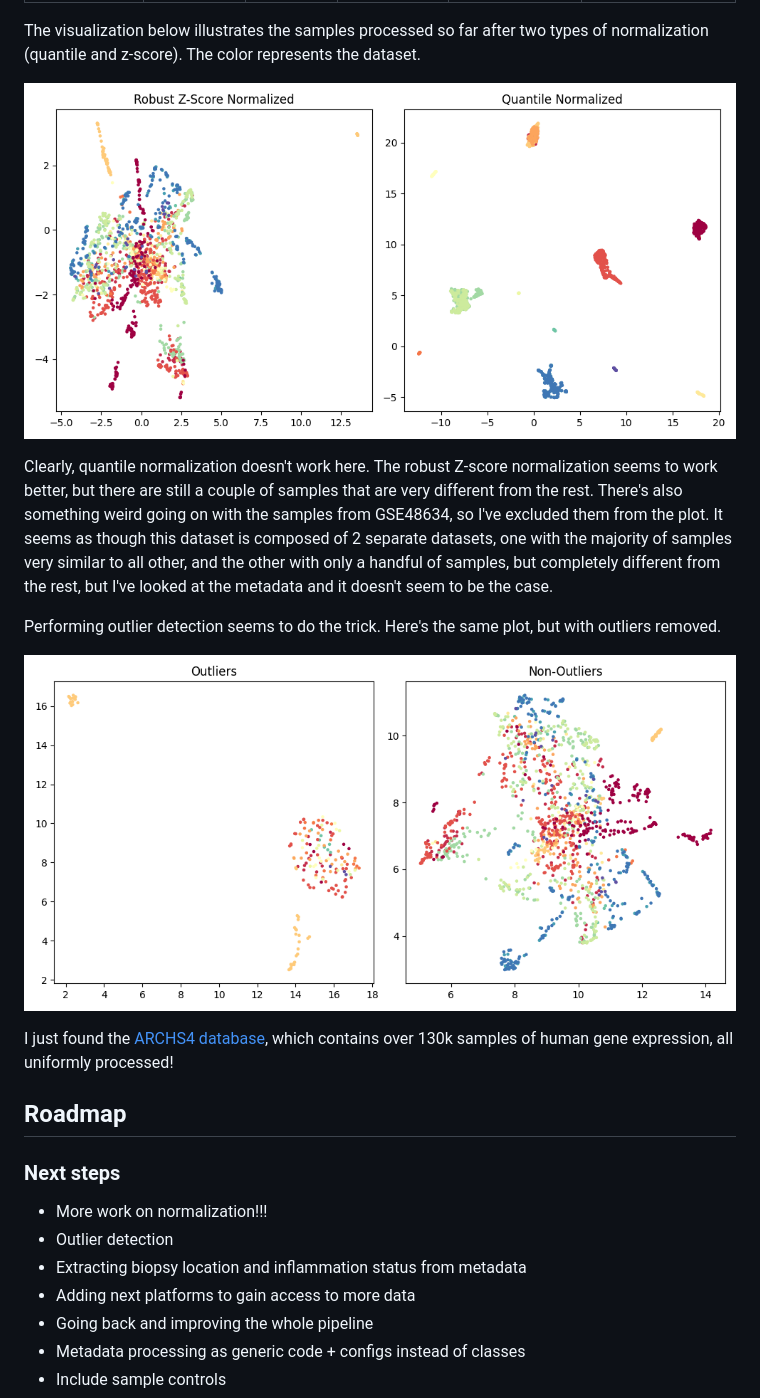
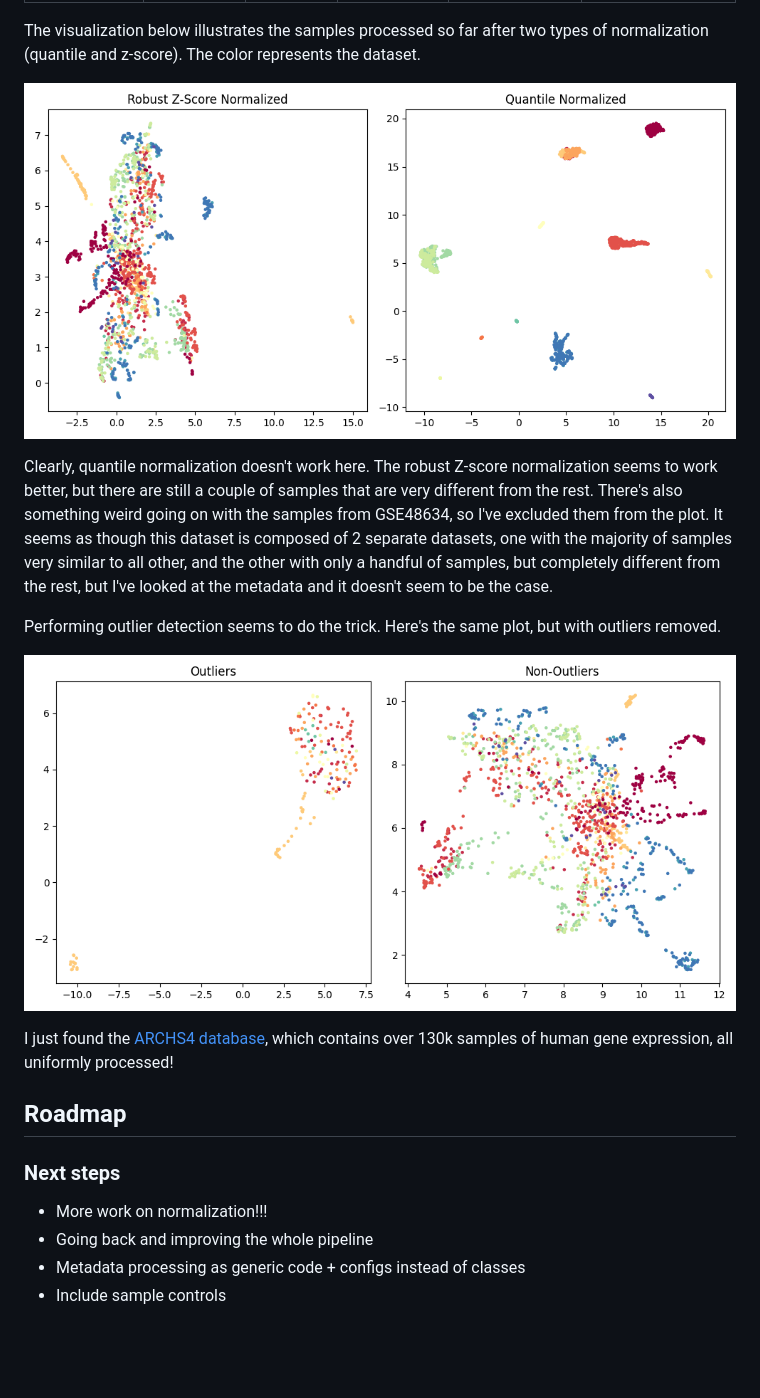
Before and after one commit to MaciejPiernik/ibd, a Markdown page: README.md, the part around the change. Drawn GitHub-style; pictures changed too: results/outliers.png, results/umap.png; blank space fills up the shorter version.

```diff
--- a/README.md
+++ b/README.md
@@ -86,9 +86,6 @@ I just found the [ARCHS4 database](https://maayanlab.cloud/archs4/index.html), w
 
 ### Next steps
 - More work on normalization!!!
-- Outlier detection
-- Extracting biopsy location and inflammation status from metadata
-- Adding next platforms to gain access to more data
 - Going back and improving the whole pipeline
 - Metadata processing as generic code + configs instead of classes
 - Include sample controls
```
Also changed, not shown: 7 other files.
